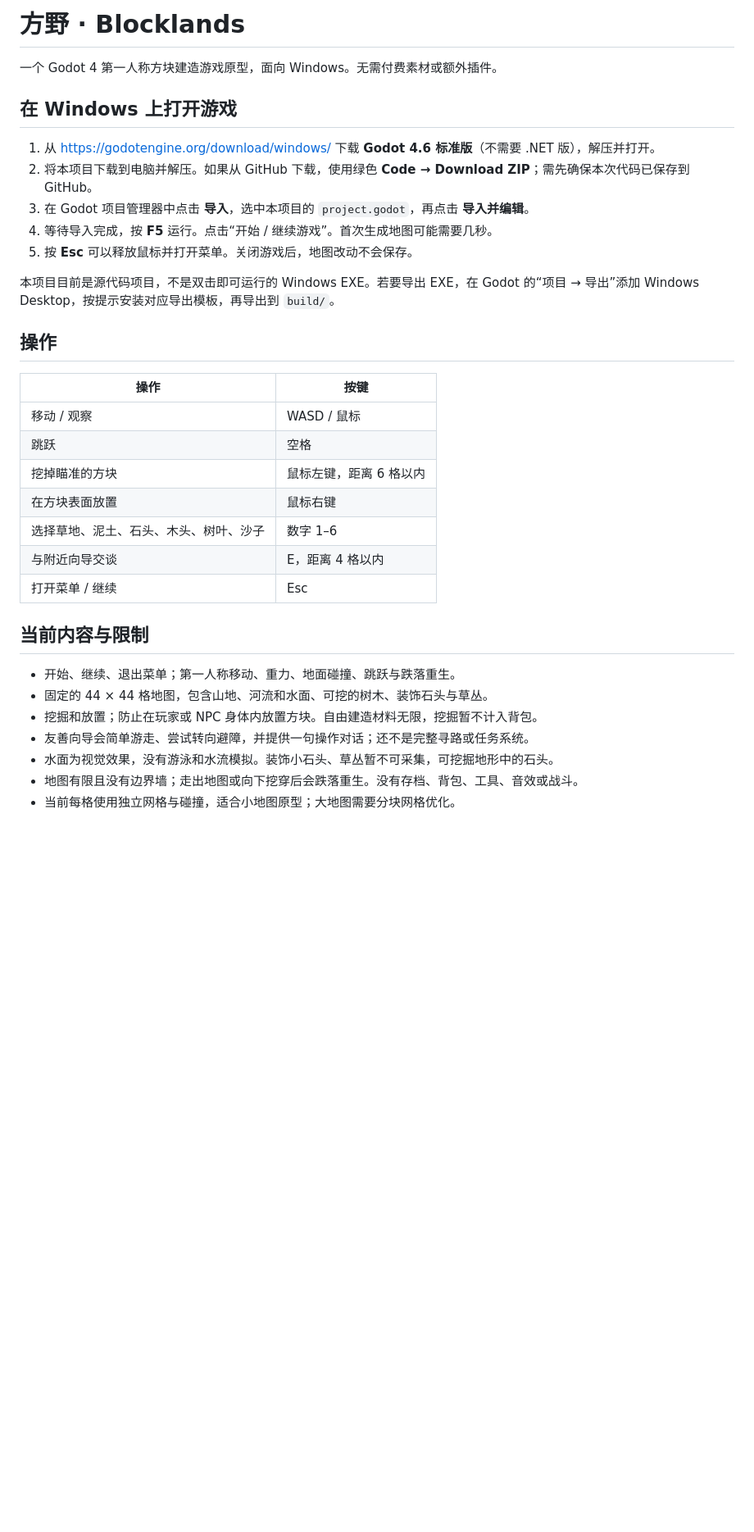
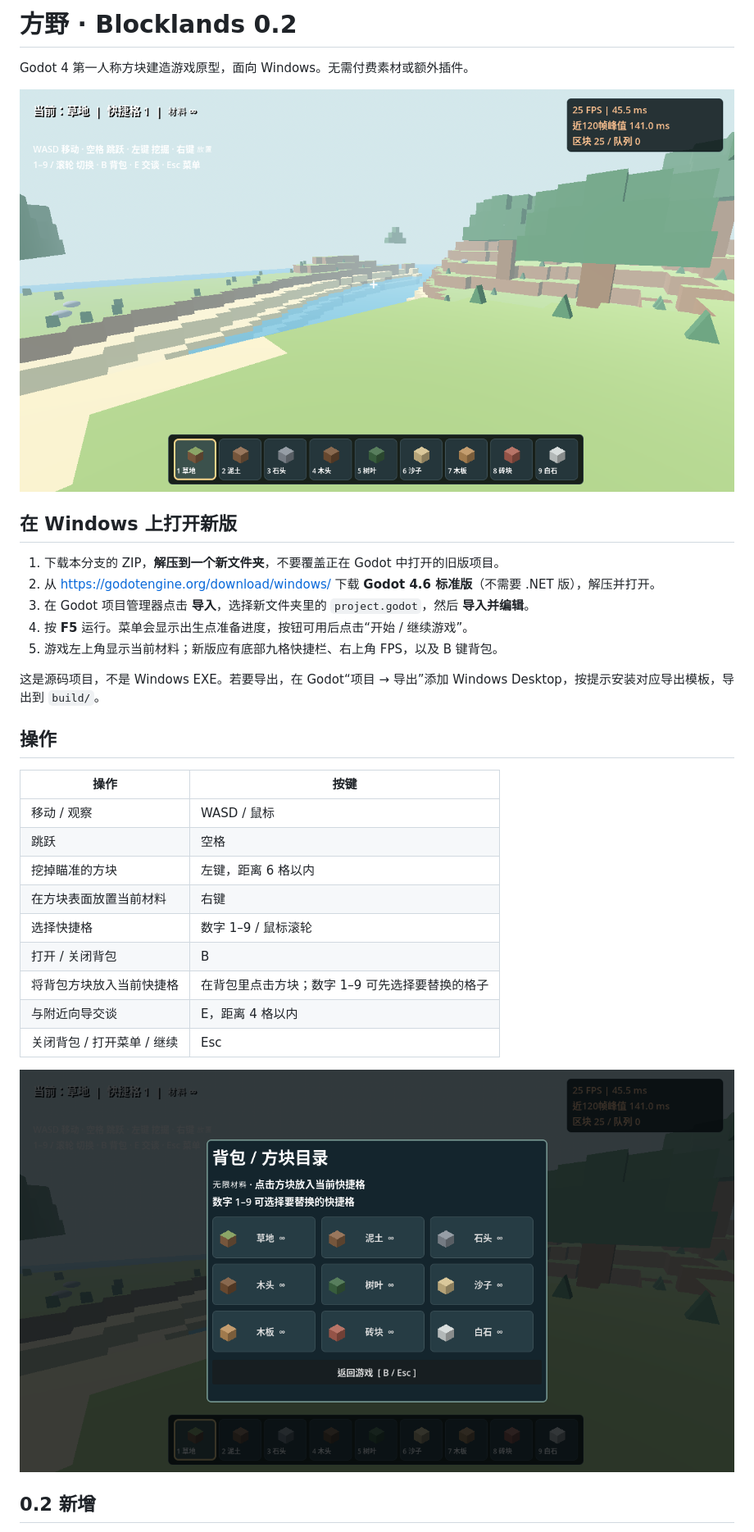
Before and after one commit to 2352587657/2352587657chw, a Markdown page: README.md, the part around the change printed below. Shown: that part at 82% size. Drawn GitHub-style; pictures changed too: docs/screenshots/gameplay.png (added), docs/screenshots/inventory.png (added); blank space fills up the shorter version.

Commit message:
Add chunked voxel world, FPS display, hotbar and inventory

```diff
--- a/README.md
+++ b/README.md
@@ -1,16 +1,18 @@
-# 方野 · Blocklands
+# 方野 · Blocklands 0.2
 
-一个 Godot 4 第一人称方块建造游戏原型，面向 Windows。无需付费素材或额外插件。
+Godot 4 第一人称方块建造游戏原型，面向 Windows。无需付费素材或额外插件。
 
-## 在 Windows 上打开游戏
+![游戏画面：河谷、快捷栏、帧率](docs/screenshots/gameplay.png)
 
-1. 从 https://godotengine.org/download/windows/ 下载 **Godot 4.6 标准版**（不需要 .NET 版），解压并打开。
-2. 将本项目下载到电脑并解压。如果从 GitHub 下载，使用绿色 **Code → Download ZIP**；需先确保本次代码已保存到 GitHub。
-3. 在 Godot 项目管理器中点击 **导入**，选中本项目的 `project.godot`，再点击 **导入并编辑**。
-4. 等待导入完成，按 **F5** 运行。点击“开始 / 继续游戏”。首次生成地图可能需要几秒。
-5. 按 **Esc** 可以释放鼠标并打开菜单。关闭游戏后，地图改动不会保存。
+## 在 Windows 上打开新版
 
-本项目目前是源代码项目，不是双击即可运行的 Windows EXE。若要导出 EXE，在 Godot 的“项目 → 导出”添加 Windows Desktop，按提示安装对应导出模板，再导出到 `build/`。
+1. 下载本分支的 ZIP，**解压到一个新文件夹**，不要覆盖正在 Godot 中打开的旧版项目。
+2. 从 https://godotengine.org/download/windows/ 下载 **Godot 4.6 标准版**（不需要 .NET 版），解压并打开。
+3. 在 Godot 项目管理器点击 **导入**，选择新文件夹里的 `project.godot`，然后 **导入并编辑**。
+4. 按 **F5** 运行。菜单会显示出生点准备进度，按钮可用后点击“开始 / 继续游戏”。
+5. 游戏左上角显示当前材料；新版应有底部九格快捷栏、右上角 FPS，以及 B 键背包。
+
+这是源码项目，不是 Windows EXE。若要导出，在 Godot“项目 → 导出”添加 Windows Desktop，按提示安装对应导出模板，导出到 `build/`。
 
 ## 操作
 
@@ -18,19 +20,15 @@
 | --- | --- |
 | 移动 / 观察 | WASD / 鼠标 |
 | 跳跃 | 空格 |
-| 挖掉瞄准的方块 | 鼠标左键，距离 6 格以内 |
-| 在方块表面放置 | 鼠标右键 |
-| 选择草地、泥土、石头、木头、树叶、沙子 | 数字 1–6 |
+| 挖掉瞄准的方块 | 左键，距离 6 格以内 |
+| 在方块表面放置当前材料 | 右键 |
+| 选择快捷格 | 数字 1–9 / 鼠标滚轮 |
+| 打开 / 关闭背包 | B |
+| 将背包方块放入当前快捷格 | 在背包里点击方块；数字 1–9 可先选择要替换的格子 |
 | 与附近向导交谈 | E，距离 4 格以内 |
-| 打开菜单 / 继续 | Esc |
+| 关闭背包 / 打开菜单 / 继续 | Esc |
 
-## 当前内容与限制
+![背包界面](docs/screenshots/inventory.png)
 
-- 开始、继续、退出菜单；第一人称移动、重力、地面碰撞、跳跃与跌落重生。
-- 固定的 44 × 44 格地图，包含山地、河流和水面、可挖的树木、装饰石头与草丛。
-- 挖掘和放置；防止在玩家或 NPC 身体内放置方块。自由建造材料无限，挖掘暂不计入背包。
-- 友善向导会简单游走、尝试转向避障，并提供一句操作对话；还不是完整寻路或任务系统。
-- 水面为视觉效果，没有游泳和水流模拟。装饰小石头、草丛暂不可采集，可挖掘地形中的石头。
-- 地图有限且没有边界墙；走出地图或向下挖穿后会跌落重生。没有存档、背包、工具、音效或战斗。
-- 当前每格使用独立网格与碰撞，适合小地图原型；大地图需要分块网格优化。
+## 0.2 新增
 
```
Also changed, not shown: other parts of README.md (+38 -5 lines), docs/validation.md (added, +11 -0 lines), 8 other files.
